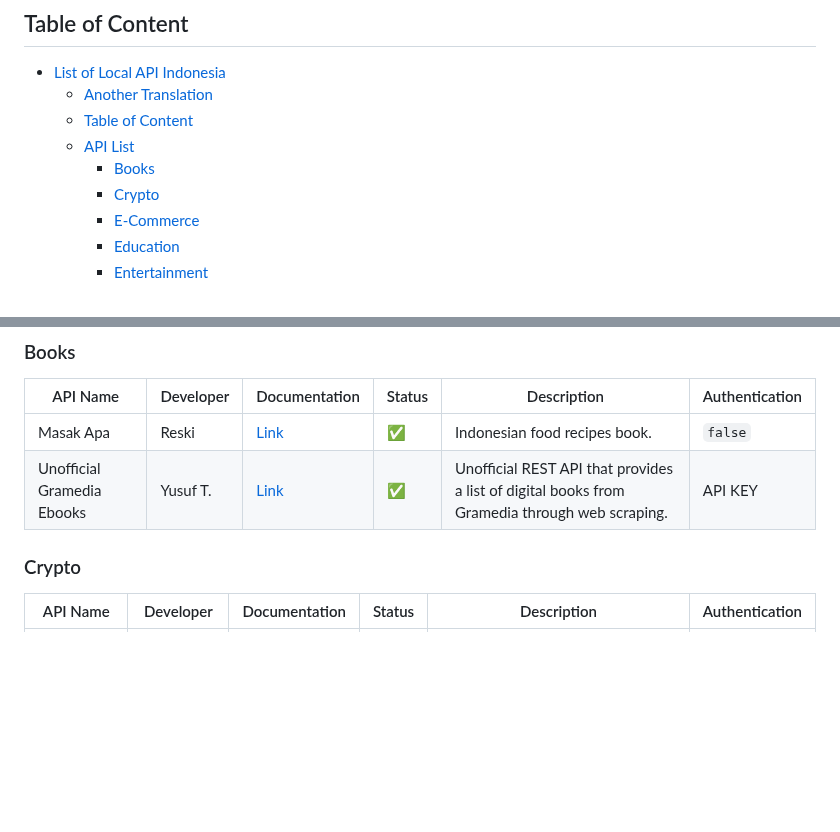
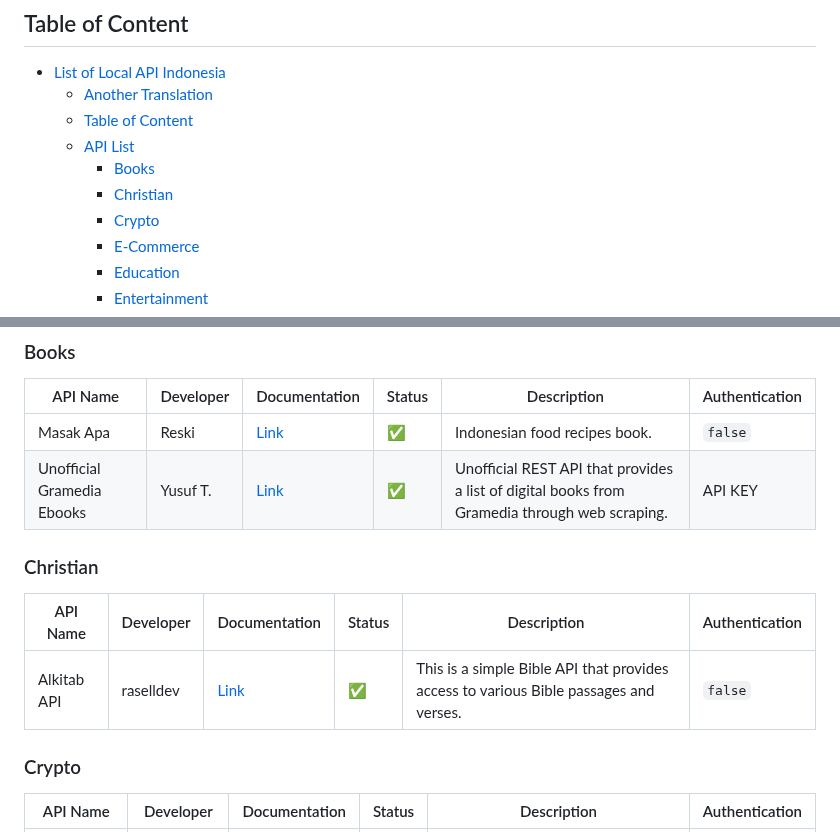
Before and after one commit to farizdotid/DAFTAR-API-LOKAL-INDONESIA, a Markdown page: README.en.md, 2 parts joined by grey strips. Rendered like a GitHub page; blank space fills up the shorter version.

Commit message:
chore(readme): update

```diff
--- a/README.en.md
+++ b/README.en.md
@@ -19,6 +19,7 @@ This file is translation from Original (Bahasa Indonesia).
   - [Table of Content](#table-of-content)
   - [API List](#api-list)
     - [Books](#books)
+    - [Christian](#christian)
     - [Crypto](#crypto)
     - [E-Commerce](#e-commerce)
     - [Education](#education)
@@ -52,6 +53,12 @@ This file is translation from Original (Bahasa Indonesia).
 | -------------------------- | --------- | ---------------------------------------------------------------------- | ------ | --------------------------------------------------------------------------------------------- | -------------- |
 | Masak Apa                  | Reski     | [Link](https://github.com/tomorisakura/unofficial-masakapahariini-api) | ✅     | Indonesian food recipes book.                                                                 | `false`        |
 | Unofficial Gramedia Ebooks | Yusuf T.  | [Link](https://github.com/yusuftaufiq/laravel-books-api)               | ✅     | Unofficial REST API that provides a list of digital books from Gramedia through web scraping. | API KEY        |
+
+### Christian
+
+| API Name    | Developer | Documentation                                    | Status | Description                                                                           | Authentication |
+| ----------- | --------- | ------------------------------------------------ | ------ | ------------------------------------------------------------------------------------- | -------------- |
+| Alkitab API | raselldev | [Link](https://github.com/raselldev/alkitab-api) | ✅     | This is a simple Bible API that provides access to various Bible passages and verses. | `false`        |
 
 ### Crypto
 
```
Also changed, not shown: README.md (+7 -0 lines).
